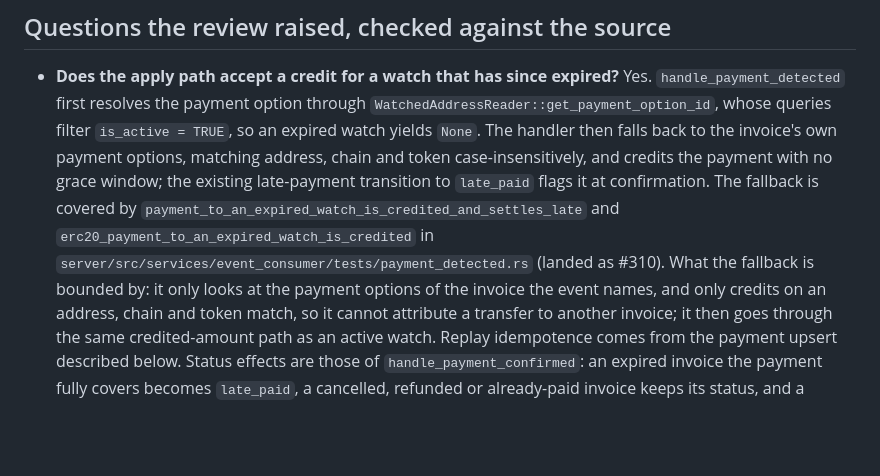
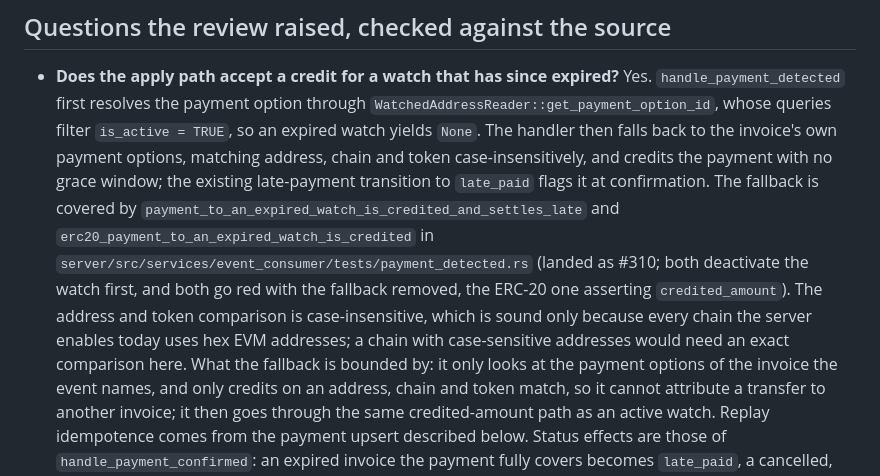
Before and after one commit to randomcash/ethpayserver, a Markdown page: docs/lineage-break-replay.md, the part around the change. Drawn GitHub-style; blank space fills up the shorter version.

Commit message:
RCS-478: Record that the expired-watch tests were ablated and the address match is EVM-only
Review follow-up. Docs only; no code changed.

Findings addressed:
- 'Tests cited cannot be confirmed to fail': ablated. With the fallback in
  handle_payment_detected disabled, both expired-watch tests fail. Their watch
  is deactivated in the fixture and the ERC-20 test asserts credited_amount.
  The note now says so.
- 'Case-insensitive match only safe for hex addresses': the note now states
  the comparison is EVM-only.

Findings rebutted:
- 'Diff does not implement block-height replay': correct and deliberate. The
  design note argues a cursor-height-only replay would look like recovery while
  still losing payments, which is worse than the loud halt. The rescan needs its
  own ticket and human review; this PR does not close the ticket.
- 'Fallback code/tests are not in this diff': they landed in #310, already on
  this branch's base.

Co-Authored-By: Claude Sonnet 5.5 <noreply@anthropic.com>

```diff
--- a/docs/lineage-break-replay.md
+++ b/docs/lineage-break-replay.md
@@ -64,7 +64,11 @@ reading the chain again can.
   fallback is covered by `payment_to_an_expired_watch_is_credited_and_settles_late`
   and `erc20_payment_to_an_expired_watch_is_credited` in
   `server/src/services/event_consumer/tests/payment_detected.rs` (landed as
-  #310). What the fallback is bounded by: it only looks at the payment options
+  #310; both deactivate the watch first, and both go red with the fallback
+  removed, the ERC-20 one asserting `credited_amount`). The address and token
+  comparison is case-insensitive, which is sound only because every chain the
+  server enables today uses hex EVM addresses; a chain with case-sensitive
+  addresses would need an exact comparison here. What the fallback is bounded by: it only looks at the payment options
   of the invoice the event names, and only credits on an address, chain and
   token match, so it cannot attribute a transfer to another invoice; it then
   goes through the same credited-amount path as an active watch. Replay
```
